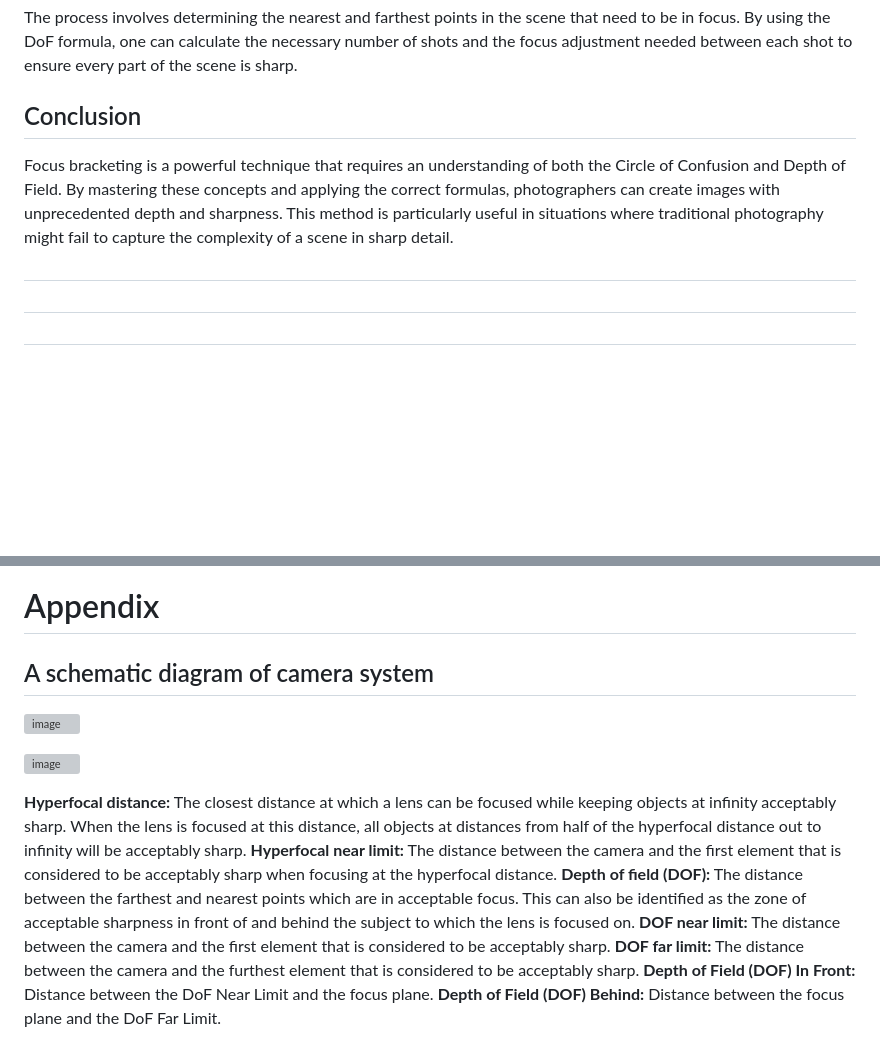
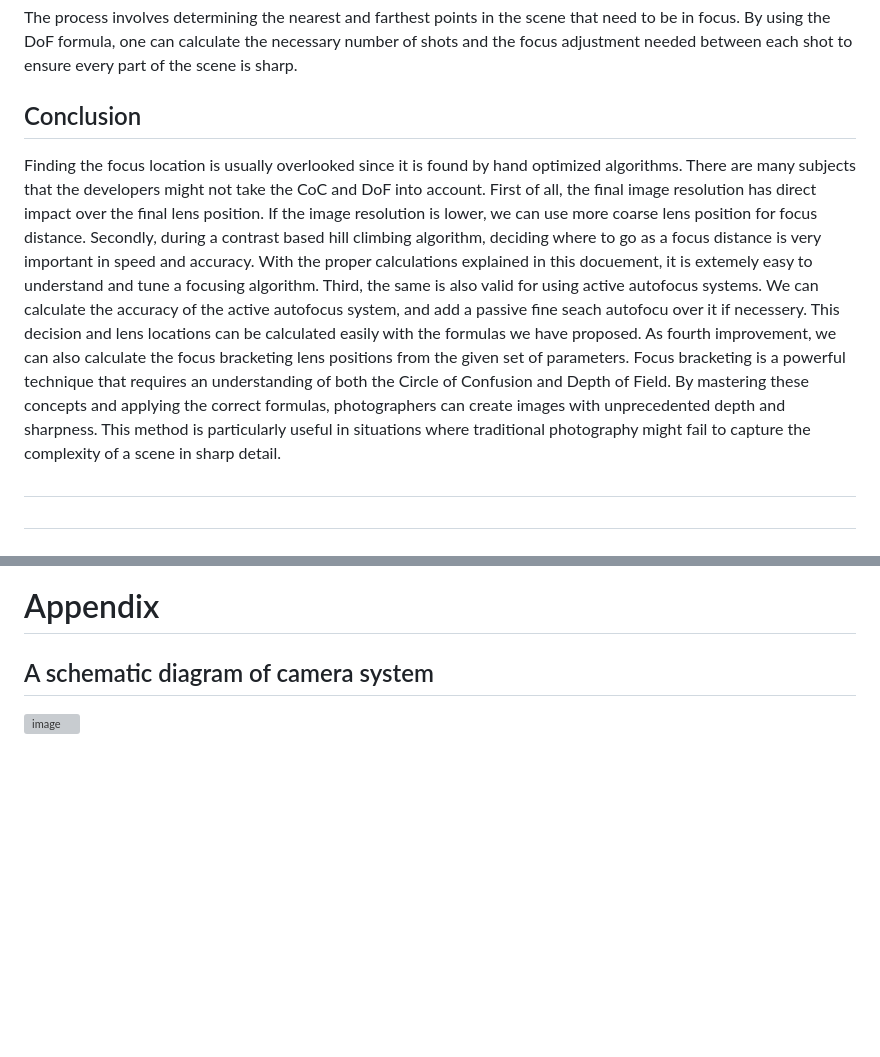
Before and after one commit to akaraoglu/sample_lens_position, a Markdown page: README.md, 2 parts joined by grey strips. GitHub-like rendering; blank space fills up the shorter version; grey boxes are pictures that could not be loaded.

```diff
--- a/README.md
+++ b/README.md
@@ -135,12 +145,15 @@ In focus bracketing, a photographer takes multiple shots of the same scene, adju
 The process involves determining the nearest and farthest points in the scene that need to be in focus. By using the DoF formula, one can calculate the necessary number of shots and the focus adjustment needed between each shot to ensure every part of the scene is sharp.
 
 ## Conclusion
+Finding the focus location is usually overlooked since it is found by hand optimized algorithms. There are many subjects that the developers might not take the CoC and DoF into account.
+First of all, the final image resolution has direct impact over the final lens position. If the image resolution is lower, we can use more coarse lens position for focus distance.
+Secondly, during a contrast based hill climbing algorithm, deciding where to go as a focus distance is very important in speed and accuracy. With the proper calculations explained in this docuement, it is extemely easy to understand and tune a focusing algorithm.
+Third, the same is also valid for using active autofocus systems. We can calculate the accuracy of the active autofocus system, and add a passive fine seach autofocu over it if necessery. This decision and lens locations can be calculated easily with the formulas we have proposed.
+As fourth improvement, we can also calculate the focus bracketing lens positions from the given set of parameters.
 Focus bracketing is a powerful technique that requires an understanding of both the Circle of Confusion and Depth of Field. By mastering these concepts and applying the correct formulas, photographers can create images with unprecedented depth and sharpness. This method is particularly useful in situations where traditional photography might fail to capture the complexity of a scene in sharp detail.
 
 #
 #
-#
-
 # Circle of Confusion (CoC) Detailed in Digital Imaging
 ## What is Circle of Confusion?
 In photography and optics, the Circle of Confusion (CoC) refers to the size of a blurred spot which results when a point source of light is not perfectly focused on a sensor or film plane. In the context of digital imaging, it's particularly significant because it helps define the limits of depth of field and overall image sharpness.
@@ -169,14 +182,3 @@ The industry standard of tuning the Circle of Confusion to around 2 pixels is ba
 ## A schematic diagram of camera system
 
 ![image](https://github.com/akaraoglu/focus_bracketing/assets/32932292/b08f9e4a-d27a-4df8-b83f-c17c02649ee2)
-
-![image](https://github.com/akaraoglu/focus_bracketing/assets/32932292/e1853512-8297-48da-9470-e1391eed1f53)
-
-
-**Hyperfocal distance:** The closest distance at which a lens can be focused while keeping objects at infinity acceptably sharp. When the lens is focused at this distance, all objects at distances from half of the hyperfocal distance out to infinity will be acceptably sharp.
-**Hyperfocal near limit:** The distance between the camera and the first element that is considered to be acceptably sharp when focusing at the hyperfocal distance.
-**Depth of field (DOF):** The distance between the farthest and nearest points which are in acceptable focus. This can also be identified as the zone of acceptable sharpness in front of and behind the subject to which the lens is focused on.
-**DOF near limit:** The distance between the camera and the first element that is considered to be acceptably sharp.
-**DOF far limit:** The distance between the camera and the furthest element that is considered to be acceptably sharp.
-**Depth of Field (DOF) In Front:** Distance between the DoF Near Limit and the focus plane.
-**Depth of Field (DOF) Behind:** Distance between the focus plane and the DoF Far Limit.
```
Also changed, not shown: other parts of README.md (+13 -3 lines).
